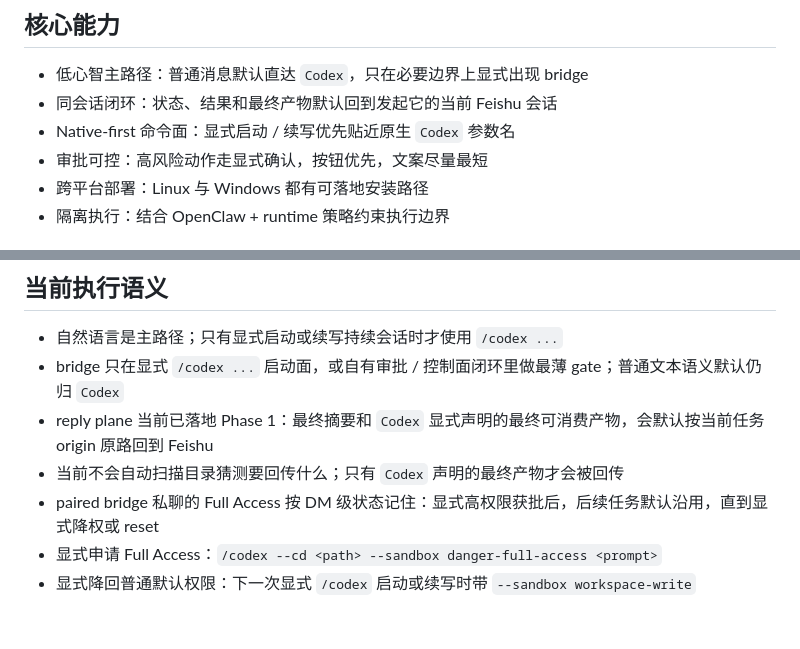
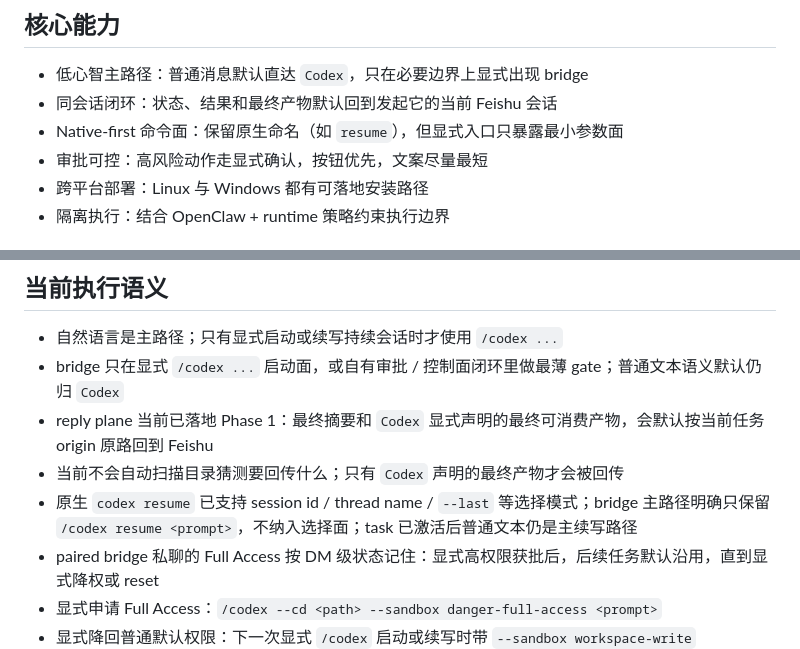
Before and after one commit to mzh1993/Codex-Anywhere, a Markdown page: README.md, 2 parts joined by grey strips. Rendered like a GitHub page; blank space fills up the shorter version.

Commit message:
docs: clarify native resume boundary on bridge main path

```diff
--- a/README.md
+++ b/README.md
@@ -26,7 +26,7 @@
 
 - 低心智主路径：普通消息默认直达 `Codex`，只在必要边界上显式出现 bridge
 - 同会话闭环：状态、结果和最终产物默认回到发起它的当前 Feishu 会话
-- Native-first 命令面：显式启动 / 续写优先贴近原生 `Codex` 参数名
+- Native-first 命令面：保留原生命名（如 `resume`），但显式入口只暴露最小参数面
 - 审批可控：高风险动作走显式确认，按钮优先，文案尽量最短
 - 跨平台部署：Linux 与 Windows 都有可落地安装路径
 - 隔离执行：结合 OpenClaw + runtime 策略约束执行边界
@@ -76,6 +76,7 @@ $env:CODEX_FEISHU_APP_SECRET = "xxx"
 - bridge 只在显式 `/codex ...` 启动面，或自有审批 / 控制面闭环里做最薄 gate；普通文本语义默认仍归 `Codex`
 - reply plane 当前已落地 Phase 1：最终摘要和 `Codex` 显式声明的最终可消费产物，会默认按当前任务 origin 原路回到 Feishu
 - 当前不会自动扫描目录猜测要回传什么；只有 `Codex` 声明的最终产物才会被回传
+- 原生 `codex resume` 已支持 session id / thread name / `--last` 等选择模式；bridge 主路径明确只保留 `/codex resume <prompt>`，不纳入选择面；task 已激活后普通文本仍是主续写路径
 - paired bridge 私聊的 Full Access 按 DM 级状态记住：显式高权限获批后，后续任务默认沿用，直到显式降权或 reset
 - 显式申请 Full Access：`/codex --cd <path> --sandbox danger-full-access <prompt>`
 - 显式降回普通默认权限：下一次显式 `/codex` 启动或续写时带 `--sandbox workspace-write`
```
Also changed, not shown: docs/feishu-codex-bridge-v1.md (+3 -1 lines), docs/roadmap.md (+1 -1 lines).
